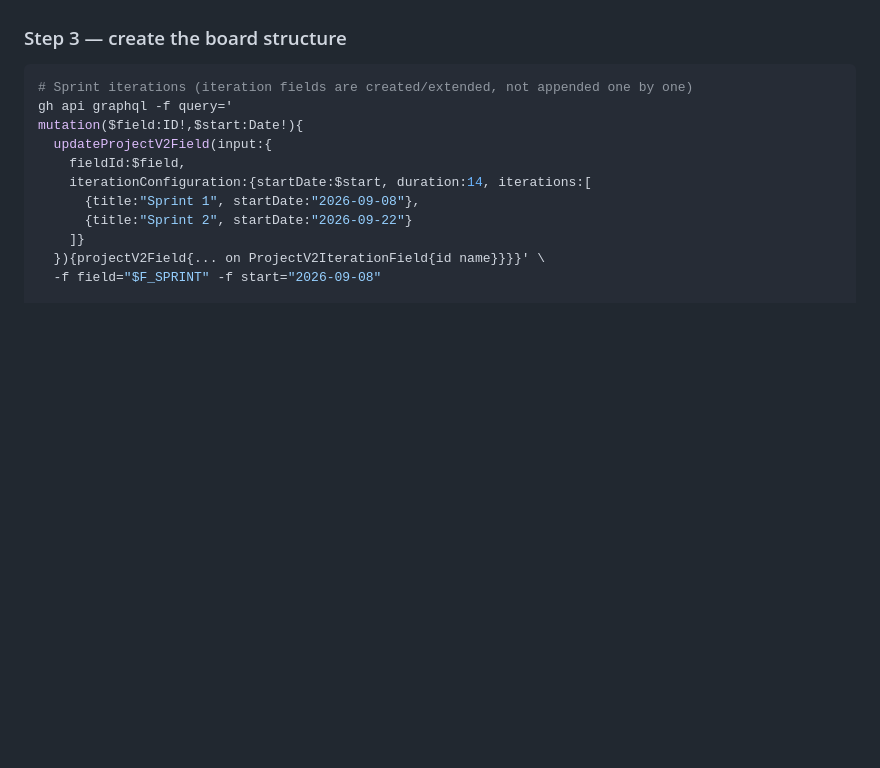
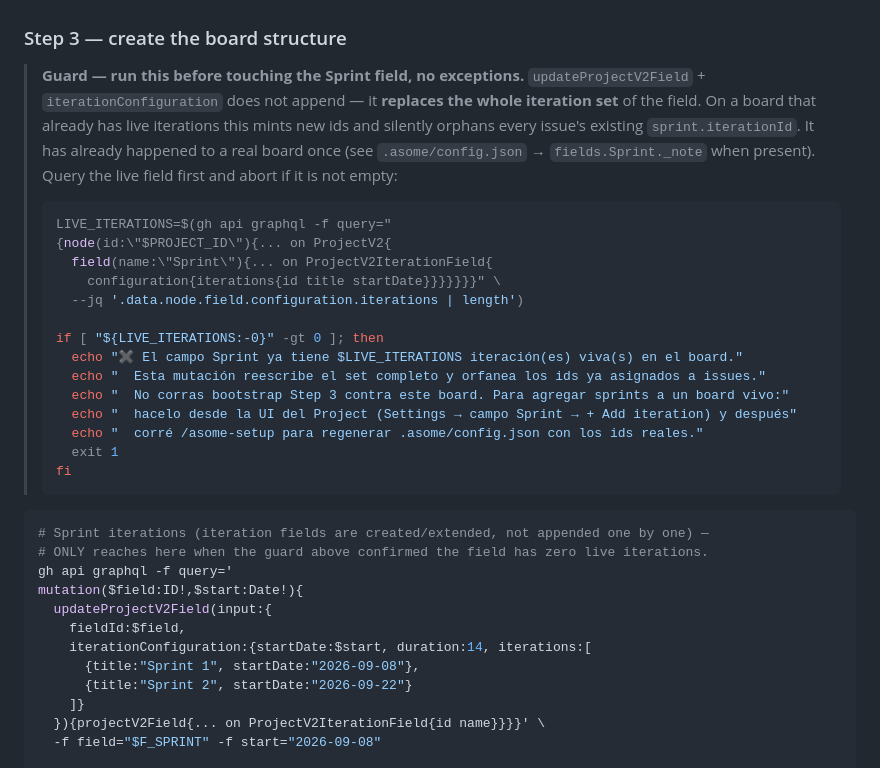
Before and after one commit to asomelab/skills, a Markdown page: skills/asome-sprint/SKILL.md, the part around the change. GitHub-like rendering; blank space fills up the shorter version.

Commit message:
fix(asome-sprint): impedir que bootstrap reescriba las iteraciones de un board vivo
bootstrap Step 3 llamaba updateProjectV2Field+iterationConfiguration sin
chequear si el campo Sprint ya tenia iteraciones vivas. Esa mutacion no
agrega, reemplaza el set completo y orfanea en silencio el
sprint.iterationId de cada issue ya asignado — ya le paso a un board real
una vez. Agrega un guard que consulta la configuracion en vivo antes de
mutar y aborta con instrucciones (UI del Project + /asome-setup) si
encuentra iteraciones existentes.

Co-Authored-By: Claude Sonnet 5 <noreply@anthropic.com>
Claude-Session: https://claude.ai/code/session_01Qux8e7DksHM6ZhdueXMSLJ

````diff
--- a/skills/asome-sprint/SKILL.md
+++ b/skills/asome-sprint/SKILL.md
@@ -150,8 +150,33 @@ silently fix them, they are usually contractual:
 
 ### Step 3 — create the board structure
 
+> **Guard — run this before touching the Sprint field, no exceptions.**
+> `updateProjectV2Field` + `iterationConfiguration` does not append — it **replaces the whole
+> iteration set** of the field. On a board that already has live iterations this mints new ids
+> and silently orphans every issue's existing `sprint.iterationId`. It has already happened to a
+> real board once (see `.asome/config.json` → `fields.Sprint._note` when present). Query the live
+> field first and abort if it is not empty:
+>
+> ```bash
+> LIVE_ITERATIONS=$(gh api graphql -f query="
+> {node(id:\"$PROJECT_ID\"){... on ProjectV2{
+>   field(name:\"Sprint\"){... on ProjectV2IterationField{
+>     configuration{iterations{id title startDate}}}}}}}" \
+>   --jq '.data.node.field.configuration.iterations | length')
+>
+> if [ "${LIVE_ITERATIONS:-0}" -gt 0 ]; then
+>   echo "✖ El campo Sprint ya tiene $LIVE_ITERATIONS iteración(es) viva(s) en el board."
+>   echo "  Esta mutación reescribe el set completo y orfanea los ids ya asignados a issues."
+>   echo "  No corras bootstrap Step 3 contra este board. Para agregar sprints a un board vivo:"
+>   echo "  hacelo desde la UI del Project (Settings → campo Sprint → + Add iteration) y después"
+>   echo "  corré /asome-setup para regenerar .asome/config.json con los ids reales."
+>   exit 1
+> fi
+> ```
+
 ```bash
-# Sprint iterations (iteration fields are created/extended, not appended one by one)
+# Sprint iterations (iteration fields are created/extended, not appended one by one) —
+# ONLY reaches here when the guard above confirmed the field has zero live iterations.
 gh api graphql -f query='
 mutation($field:ID!,$start:Date!){
   updateProjectV2Field(input:{
````
